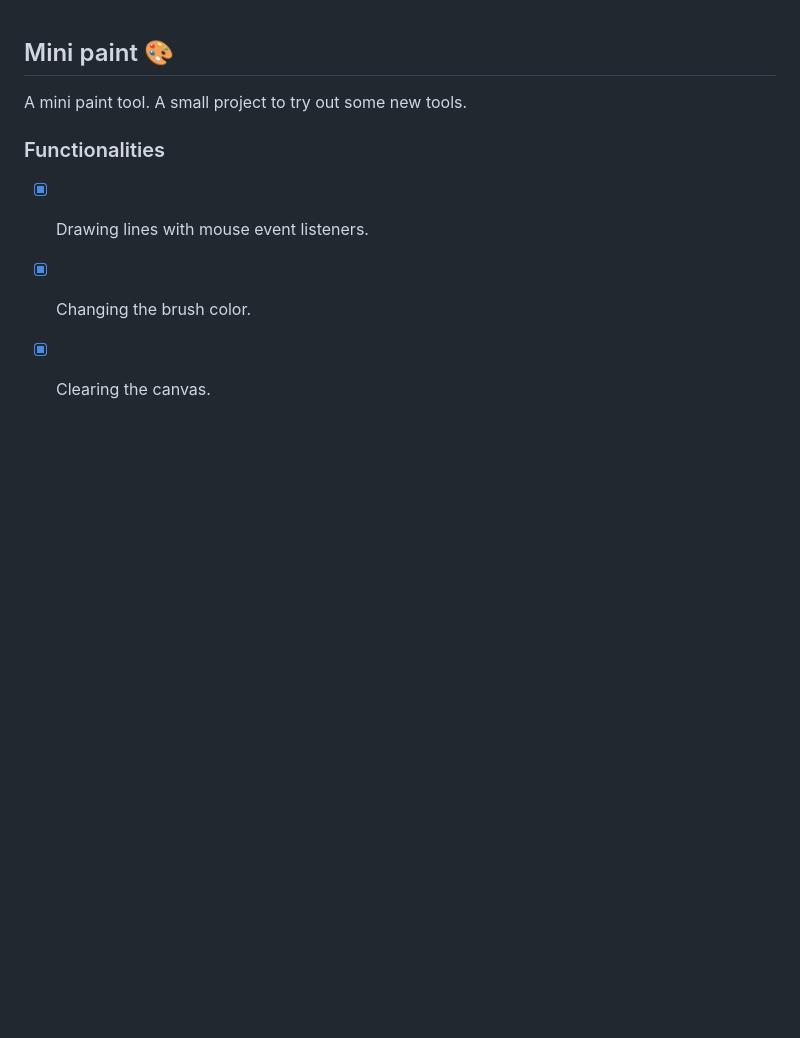
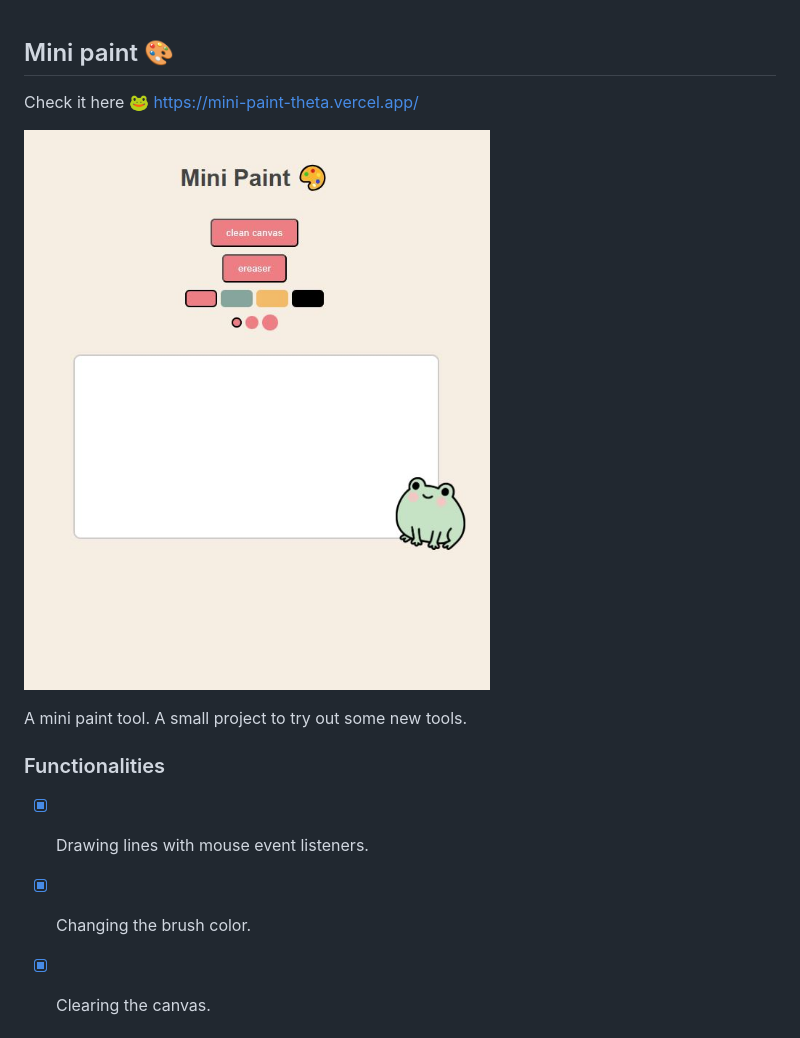
Before and after one commit to LaraBerenguer/mini-paint, a Markdown page: README.md, the part around the change. Rendered like a GitHub page; pictures changed too: public/mini-paint.JPG (added); blank space fills up the shorter version.

Commit message:
Add preview image and prod url to README

```diff
--- a/README.md
+++ b/README.md
@@ -1,4 +1,8 @@
 ## Mini paint 🎨
+
+Check it here 🐸 https://mini-paint-theta.vercel.app/
+
+![Mini Paint Preview](./public/mini-paint.JPG)
 
 A mini paint tool. A small project to try out some new tools.
 
```
